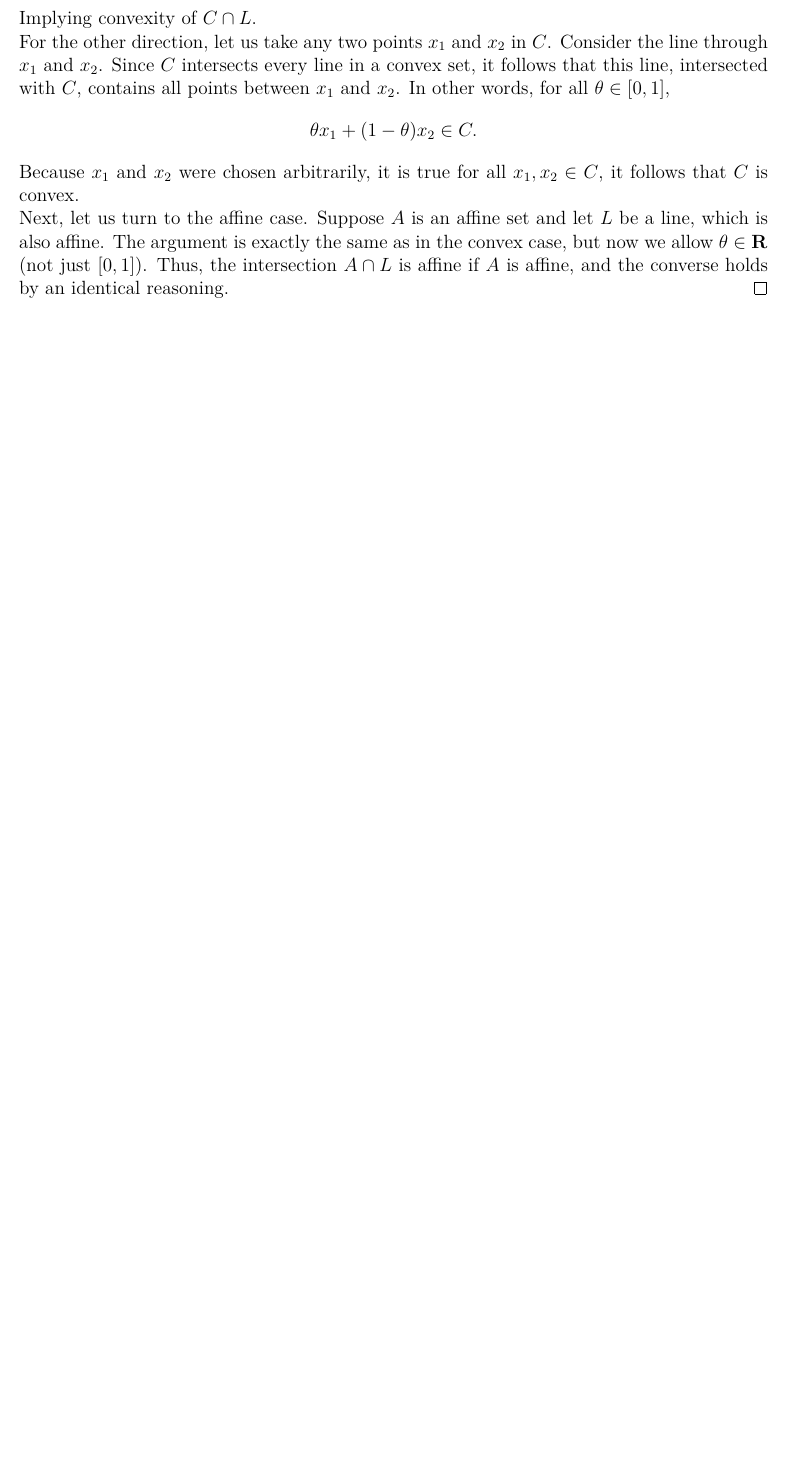
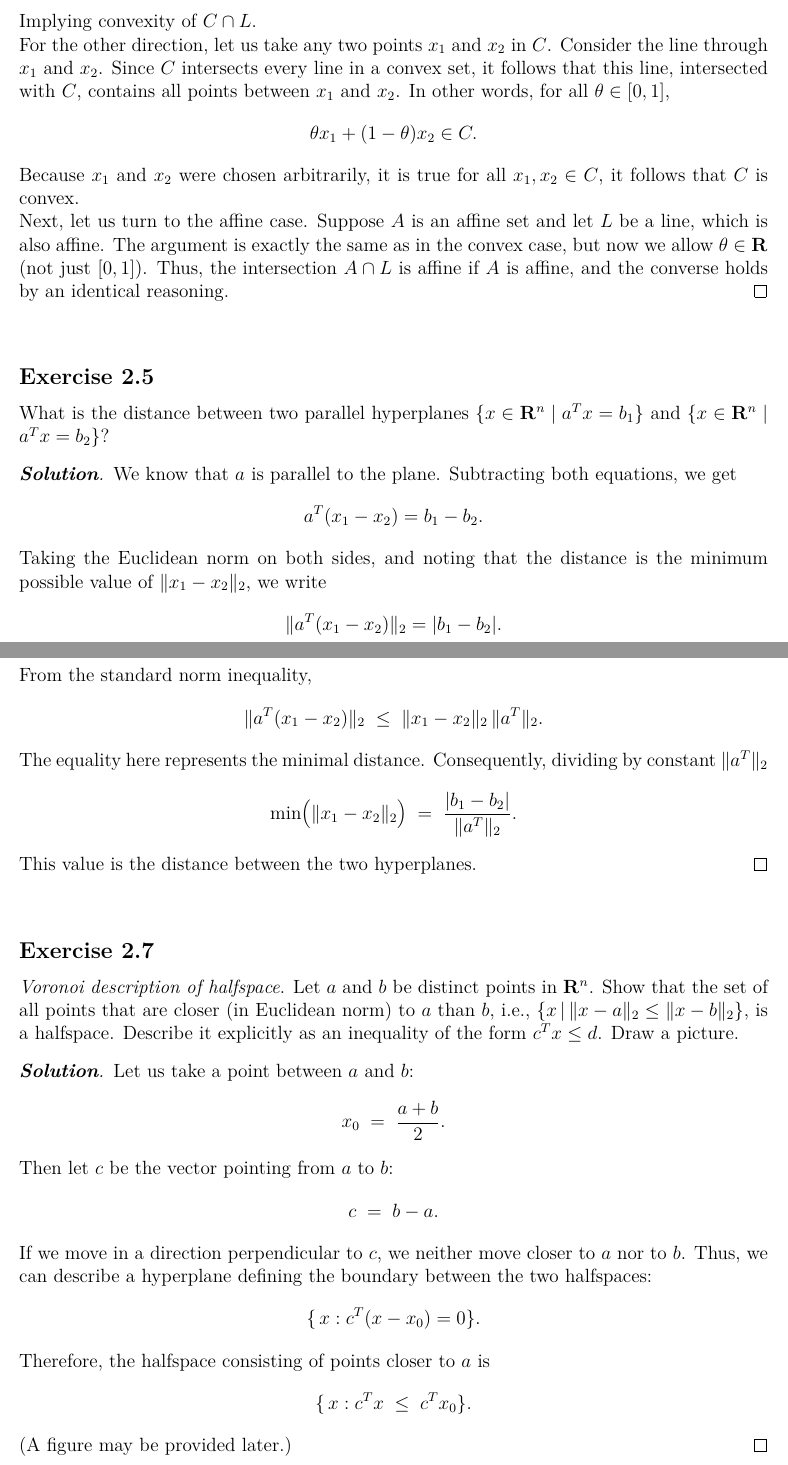
Before and after one commit to kacper-klos/convex_optimization, a LaTeX document (convex_sets/convex_sets.tex): part of page 2 of 2 before the commit and two parts of pages 2 and 3 of 3 after it, the two joined at a grey line, cut so that both start at the same text, the shorter picture padded with empty space. Compiled offline with pdfLaTeX.

Commit message:
exercise 2.5 and 2.7

```diff
--- a/convex_sets/convex_sets.tex
+++ b/convex_sets/convex_sets.tex
@@ -113,6 +113,66 @@ Thus, the intersection \(A \cap L\) is affine if \(A\) is affine, and the conver
 \end{Solution}
 
 
+\vspace{0.15in}
+
+\subsection*{Exercise 2.5}
+What is the distance between two parallel hyperplanes
+\(\{x \in \mathbf{R}^n \mid a^T x = b_1\}\)
+and
+\(\{x \in \mathbf{R}^n \mid a^T x = b_2\}\)?
+
+\begin{Solution}
+	We know that \(a\) is parallel to the plane. Subtracting both equations, we get
+	\[
+		a^T (x_1 - x_2) = b_1 - b_2.
+	\]
+	Taking the Euclidean norm on both sides, and noting that the distance is the minimum possible value of \(\|x_1 - x_2\|_2\), we write
+	\[
+		\|a^T (x_1 - x_2)\|_2 = |b_1 - b_2|.
+	\]
+	From the standard norm inequality,
+	\[
+		\|a^T (x_1 - x_2)\|_2
+		\;\le\;
+		\|x_1 - x_2\|_2 \,\|a^T\|_2.
+	\]
+	The equality here represents the minimal distance. Consequently, dividing by constant \(\|a^T\|_2\)
+	\[
+		\min\bigl(\|x_1 - x_2\|_2\bigr)
+		\;=\;
+		\frac{|b_1 - b_2|}{\|a^T\|_2}.
+	\]
+	This value is the distance between the two hyperplanes.
+\end{Solution}
+
+
+\vspace{0.15in}
+
+\subsection*{Exercise 2.7}
+\textit{Voronoi description of halfspace}. Let \(a\) and \(b\) be distinct points in $\mathbf{R}^n$.
+Show that the set of all points that are closer (in Euclidean norm) to \(a\) than \(b\), i.e., $\{x \, | \, \| x - a \|_2 \leq \| x - b \|_2\}$,
+is a halfspace. Describe it explicitly as an inequality of the form $c^T x \leq d$. Draw a picture.
+\begin{Solution}
+	Let us take a point between \(a\) and \(b\):
+	\[
+		x_0 \;=\; \frac{a+b}{2}.
+	\]
+	Then let \(c\) be the vector pointing from \(a\) to \(b\):
+	\[
+		c \;=\; b - a.
+	\]
+	If we move in a direction perpendicular to \(c\), we neither move closer to \(a\) nor to \(b\). Thus, we can describe a hyperplane defining the boundary between the two halfspaces:
+	\[
+		\{\,x : c^T (x - x_0) = 0\}.
+	\]
+	Therefore, the halfspace consisting of points closer to \(a\) is
+	\[
+		\{\,x : c^T x \;\le\; c^T x_0\}.
+	\]
+	(A figure may be provided later.)
+\end{Solution}
+
+
 
 
 \end{document}
```
Also changed, not shown: convex_sets/convex_sets.pdf. Lines whose indentation alone changed are shown as unchanged.
